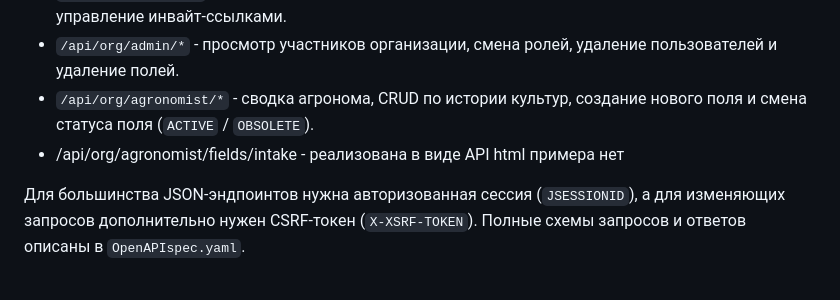
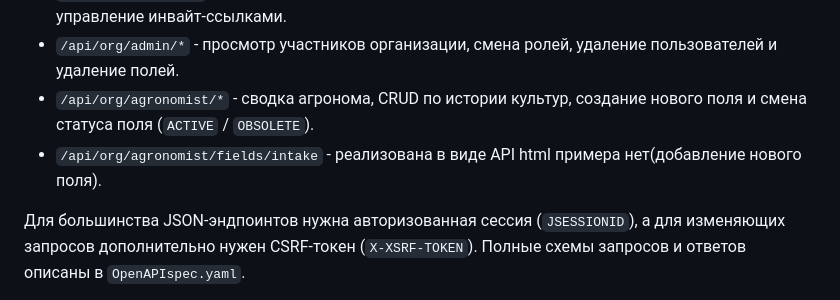
Before and after one commit to DyrShLucK/geoFields, a Markdown page: README.md, the part around the change. Drawn GitHub-style.

```diff
--- a/README.md
+++ b/README.md
@@ -66,7 +66,7 @@ cd "./geoFields"
 - `/api/org/manager/*` - сводка менеджера организации, обработка заявок на регистрацию и управление инвайт-ссылками.
 - `/api/org/admin/*` - просмотр участников организации, смена ролей, удаление пользователей и удаление полей.
 - `/api/org/agronomist/*` - сводка агронома, CRUD по истории культур, создание нового поля и смена статуса поля (`ACTIVE` / `OBSOLETE`).
-- /api/org/agronomist/fields/intake - реализована в виде API html примера нет
+- `/api/org/agronomist/fields/intake` - реализована в виде API html примера нет(добавление нового поля).
 
 Для большинства JSON-эндпоинтов нужна авторизованная сессия (`JSESSIONID`), а для изменяющих запросов дополнительно нужен CSRF-токен (`X-XSRF-TOKEN`). Полные схемы запросов и ответов описаны в `OpenAPIspec.yaml`.
 
```
